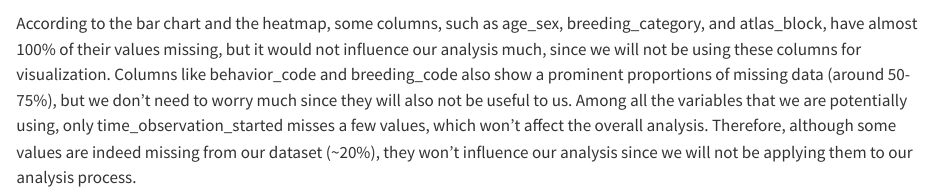
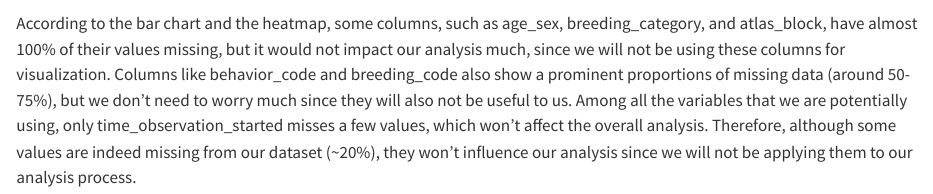
Before and after one commit to tracymao906/The_Birds_Story, a Quarto document (data.qmd): the page in a window 1100 px wide, from 3260 px down. Rendered offline with R 4.5, knitr and Pandoc in place of Quarto, with nearby package versions; some code elsewhere in the file could not run offline; long lines of code are wrapped.

Commit message:
data update

````diff
--- a/data.qmd
+++ b/data.qmd
@@ -78,4 +78,4 @@ ggplot(missing_summary, aes(x = Column, y = MissingPercent)) +
 vis_miss(birds_sampled) +
   labs(title = "Heatmap of Missing Values")
 ```
-According to the bar chart and the heatmap, some columns, such as age_sex, breeding_category, and atlas_block, have almost 100% of their values missing, but it would not influence our analysis much, since we will not be using these columns for visualization. Columns like behavior_code and breeding_code also show a prominent proportions of missing data (around 50-75%), but we don't need to worry much since they will also not be useful to us. Among all the variables that we are potentially using, only time_observation_started misses a few values, which won't affect the overall analysis. Therefore, although some values are indeed missing from our dataset (~20%), they won't influence our analysis since we will not be applying them to our analysis process.
+According to the bar chart and the heatmap, some columns, such as age_sex, breeding_category, and atlas_block, have almost 100% of their values missing, but it would not impact our analysis much, since we will not be using these columns for visualization. Columns like behavior_code and breeding_code also show a prominent proportions of missing data (around 50-75%), but we don't need to worry much since they will also not be useful to us. Among all the variables that we are potentially using, only time_observation_started misses a few values, which won't affect the overall analysis. Therefore, although some values are indeed missing from our dataset (~20%), they won't influence our analysis since we will not be applying them to our analysis process.
````
